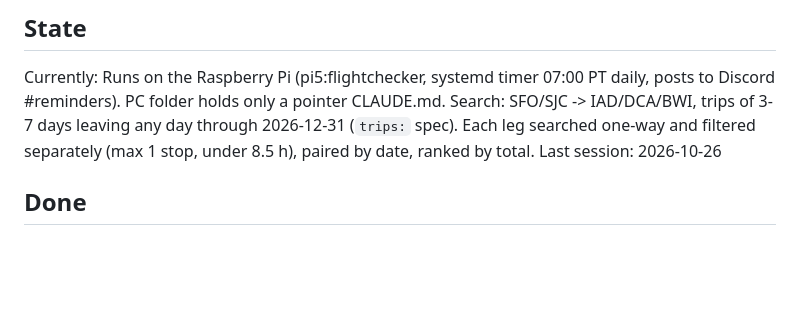
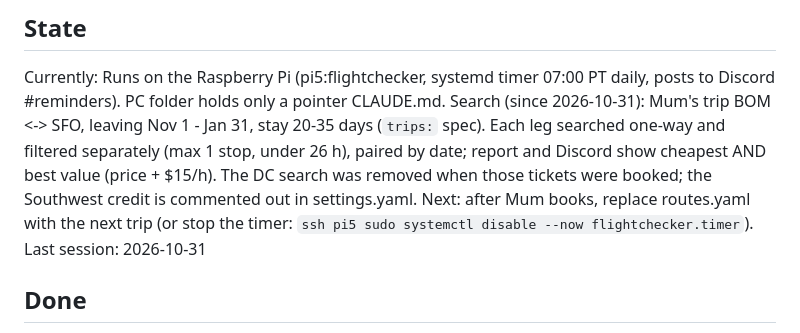
Before and after one commit to pranavhj/FlightChecker, a Markdown page: PROGRESS.md, the part around the change. Rendered like a GitHub page; blank space fills up the shorter version.

Commit message:
docs: PROGRESS.md for the Mum BOM-SFO search
Co-Authored-By: Claude Sonnet 5.5 <noreply@anthropic.com>
Claude-Session: https://claude.ai/code/session_012yu67vjvPFpHUN1Cotnxza

```diff
--- a/PROGRESS.md
+++ b/PROGRESS.md
@@ -2,8 +2,9 @@
 
 ## State
 Currently: Runs on the Raspberry Pi (pi5:flightchecker, systemd timer 07:00 PT daily, posts to Discord #reminders). PC folder holds only a pointer CLAUDE.md.
-Search: SFO/SJC -> IAD/DCA/BWI, trips of 3-7 days leaving any day through 2026-12-31 (`trips:` spec). Each leg searched one-way and filtered separately (max 1 stop, under 8.5 h), paired by date, ranked by total.
-Last session: 2026-10-26
+Search (since 2026-10-31): Mum's trip BOM <-> SFO, leaving Nov 1 - Jan 31, stay 20-35 days (`trips:` spec). Each leg searched one-way and filtered separately (max 1 stop, under 26 h), paired by date; report and Discord show cheapest AND best value (price + $15/h). The DC search was removed when those tickets were booked; the Southwest credit is commented out in settings.yaml.
+Next: after Mum books, replace routes.yaml with the next trip (or stop the timer: `ssh pi5 sudo systemctl disable --now flightchecker.timer`).
+Last session: 2026-10-31
 
 ## Done
 - Fixed Discord update: dep_time newlines cleaned (was "11:15 PM\n–\n9:35 AM"), best_pairings now shows times/duration/stops/baggage per leg
```
